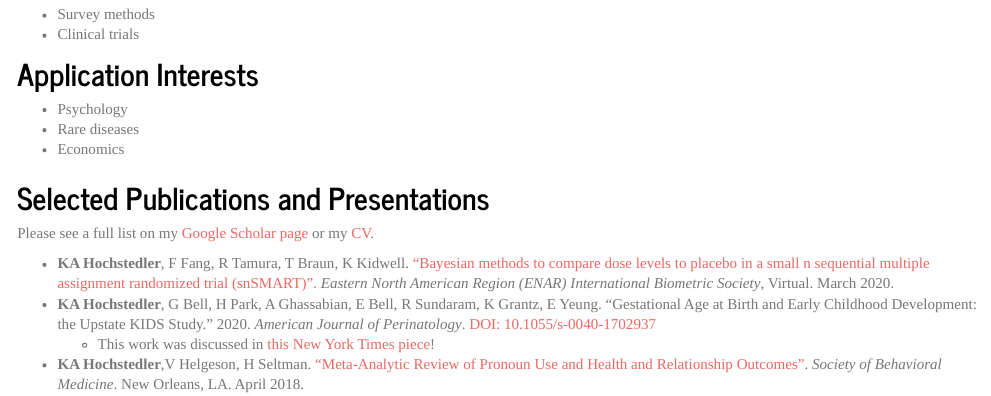
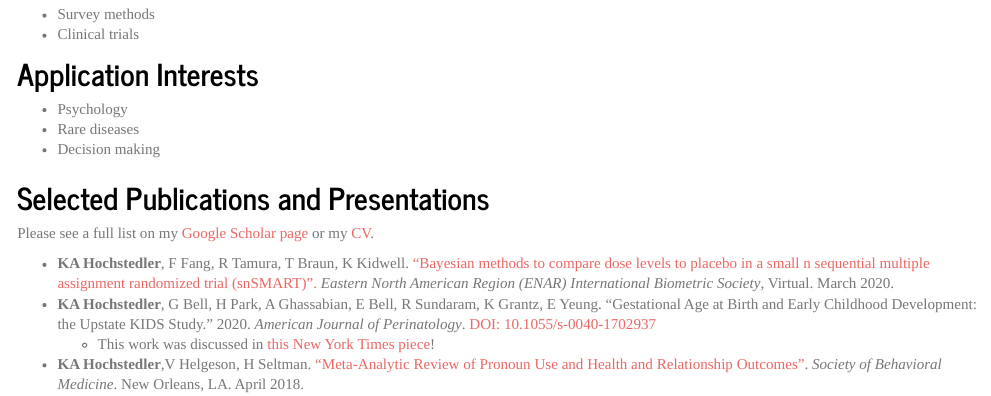
Before and after one commit to kimberlywebb/my_website, an R Markdown document (research.Rmd): the page in a window 1100 px wide, from 300 px down. Rendered offline with R 4.5, knitr and Pandoc, with nearby package versions.

Commit message:
Update research.Rmd

```diff
--- a/research.Rmd
+++ b/research.Rmd
@@ -35,7 +35,7 @@ output:
 
 - Psychology
 - Rare diseases
-- Economics
+- Decision making
 
 </div>
 <div style="margin-bottom:20px;">
```
